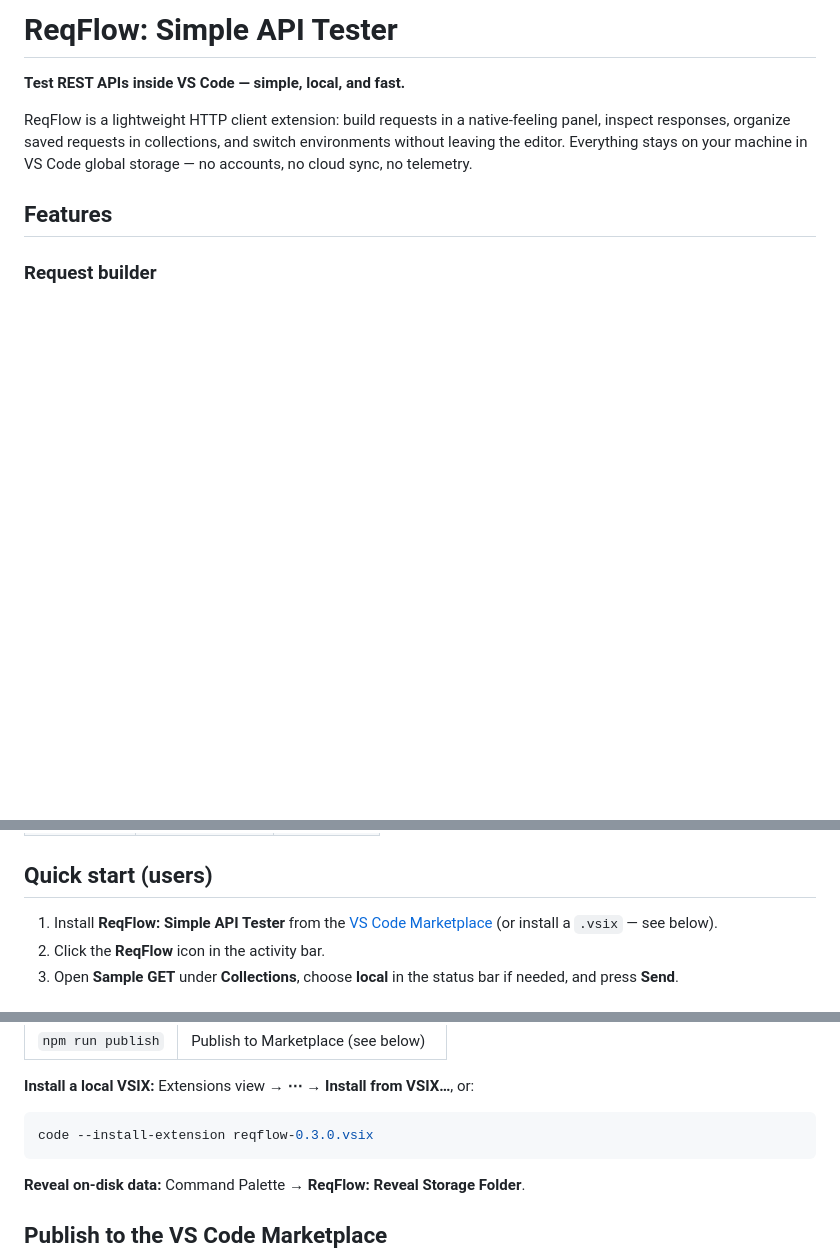
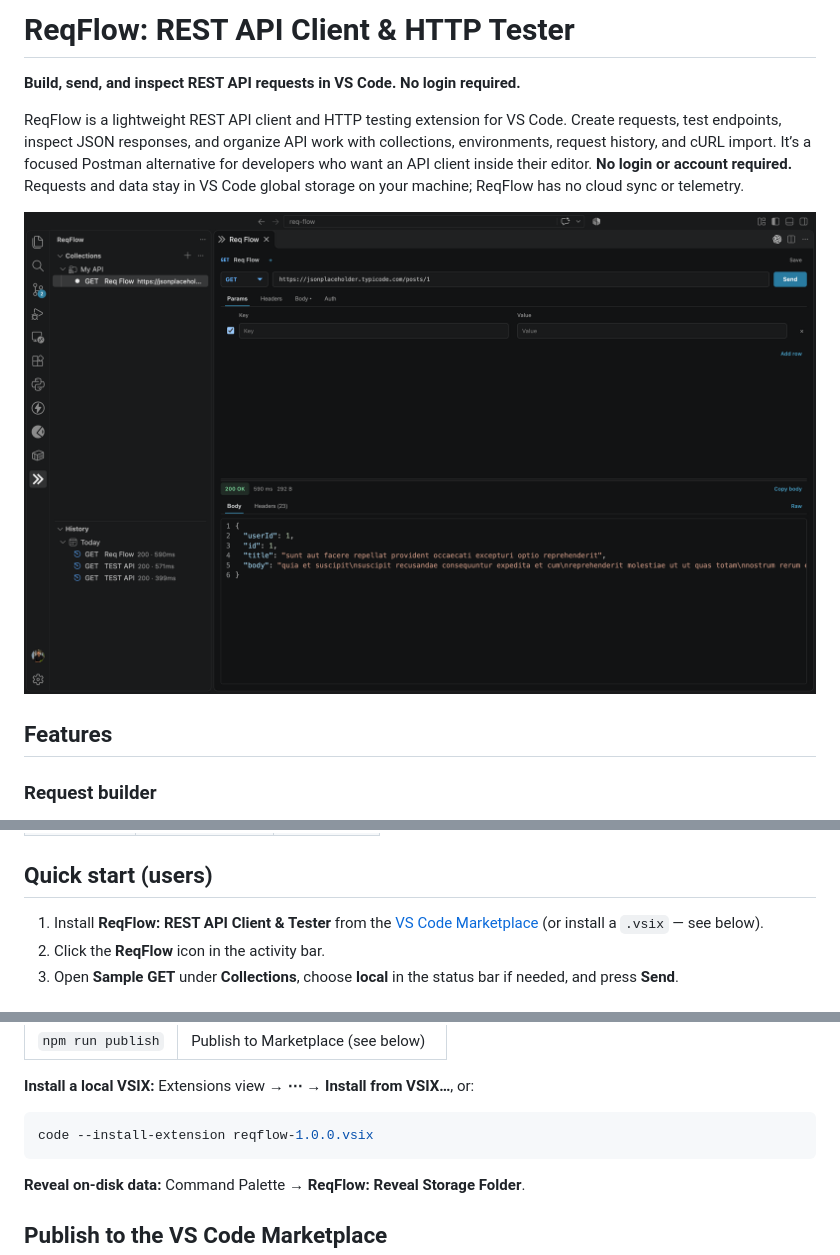
Before and after one commit to thePiyushPriyadarshi/req-flow, a Markdown page: README.md, 3 parts joined by grey strips. GitHub-like rendering; pictures changed too: media/preview.png (added); blank space fills up the shorter version.

Commit message:
Update README, CHANGELOG, and package.json for version 1.0.0 release; add preview image and update icon.

````diff
--- a/README.md
+++ b/README.md
@@ -1,8 +1,10 @@
-# ReqFlow: Simple API Tester
+# ReqFlow: REST API Client & HTTP Tester
 
-**Test REST APIs inside VS Code — simple, local, and fast.**
+**Build, send, and inspect REST API requests in VS Code. No login required.**
 
-ReqFlow is a lightweight HTTP client extension: build requests in a native-feeling panel, inspect responses, organize saved requests in collections, and switch environments without leaving the editor. Everything stays on your machine in VS Code global storage — no accounts, no cloud sync, no telemetry.
+ReqFlow is a lightweight REST API client and HTTP testing extension for VS Code. Create requests, test endpoints, inspect JSON responses, and organize API work with collections, environments, request history, and cURL import. It’s a focused Postman alternative for developers who want an API client inside their editor. **No login or account required.** Requests and data stay in VS Code global storage on your machine; ReqFlow has no cloud sync or telemetry.
+
+![ReqFlow REST API client for VS Code showing the request builder, collections, response, and request history](media/preview.png)
 
 ## Features
 
@@ -55,7 +57,7 @@ ReqFlow is a lightweight HTTP client extension: build requests in a native-feeli
 
 ## Quick start (users)
 
-1. Install **ReqFlow: Simple API Tester** from the [VS Code Marketplace](https://marketplace.visualstudio.com/) (or install a `.vsix` — see below).
+1. Install **ReqFlow: REST API Client & Tester** from the [VS Code Marketplace](https://marketplace.visualstudio.com/items?itemName=reqflow.reqflow) (or install a `.vsix` — see below).
 2. Click the **ReqFlow** icon in the activity bar.
 3. Open **Sample GET** under **Collections**, choose **local** in the status bar if needed, and press **Send**.
 
@@ -79,7 +81,7 @@ Press **F5** to launch an **Extension Development Host**, then use the ReqFlow s
 **Install a local VSIX:** Extensions view → **⋯** → **Install from VSIX…**, or:
 
 ```bash
-code --install-extension reqflow-0.3.0.vsix
+code --install-extension reqflow-1.0.0.vsix
 ```
 
 **Reveal on-disk data:** Command Palette → **ReqFlow: Reveal Storage Folder**.
````
Also changed, not shown: other parts of README.md (+2 -2 lines), CHANGELOG.md (+7 -18 lines), 2 other files.
